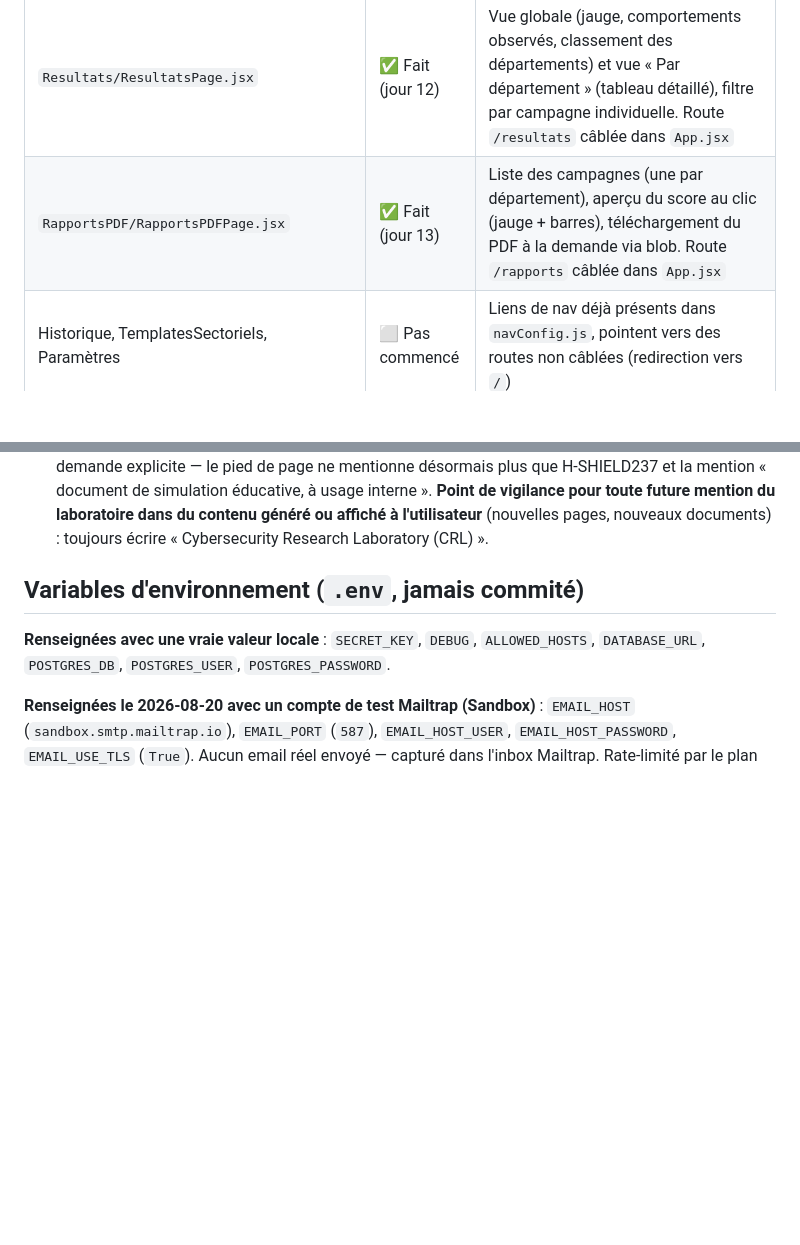
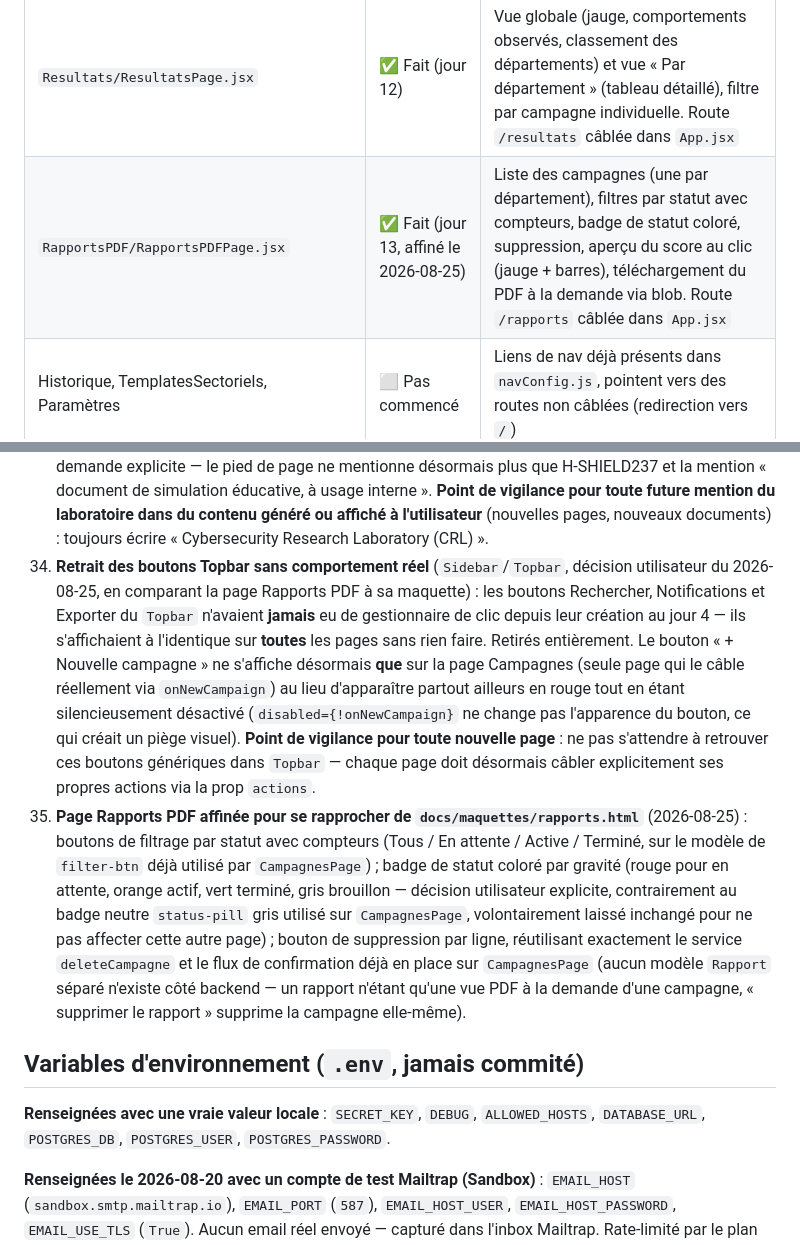
Before and after one commit to cybersearchlab/HSHIELD237, a Markdown page: docs/CONTEXTE_PROJET.md, 2 parts joined by grey strips. GitHub-like rendering; blank space fills up the shorter version.

Commit message:
docs: met a jour CONTEXTE_PROJET.md - filtres/suppression rapports, retrait Topbar mort

```diff
--- a/docs/CONTEXTE_PROJET.md
+++ b/docs/CONTEXTE_PROJET.md
@@ -615,7 +615,7 @@ conditions réelles, committé et poussé.** Prochaine étape : **Jour 14**
 | `GenererScenario/GenererScenarioPage.jsx` | ✅ Fait | Sélecteur API/Manuel, formulaire adapté (département), aperçu enrichi (De/À, CTA, mode HTML), validation inline, scroll automatique (jour 7). Champs **Expéditeur/destinataire communs aux deux modes** depuis le 2026-08-21 (auparavant manuel uniquement) ; **sélecteur « Départements ciblés » retiré** le même jour |
 | `Consentements/ConsentementsPage.jsx` | ✅ Fait (jour 11) | Métriques, recherche/filtres par statut, actions Valider/Refuser réservées au responsable désigné authentifié, modale de nouvelle demande |
 | `Resultats/ResultatsPage.jsx` | ✅ Fait (jour 12) | Vue globale (jauge, comportements observés, classement des départements) et vue « Par département » (tableau détaillé), filtre par campagne individuelle. Route `/resultats` câblée dans `App.jsx` |
-| `RapportsPDF/RapportsPDFPage.jsx` | ✅ Fait (jour 13) | Liste des campagnes (une par département), aperçu du score au clic (jauge + barres), téléchargement du PDF à la demande via blob. Route `/rapports` câblée dans `App.jsx` |
+| `RapportsPDF/RapportsPDFPage.jsx` | ✅ Fait (jour 13, affiné le 2026-08-25) | Liste des campagnes (une par département), filtres par statut avec compteurs, badge de statut coloré, suppression, aperçu du score au clic (jauge + barres), téléchargement du PDF à la demande via blob. Route `/rapports` câblée dans `App.jsx` |
 | Historique, TemplatesSectoriels, Paramètres | ⬜ Pas commencé | Liens de nav déjà présents dans `navConfig.js`, pointent vers des routes non câblées (redirection vers `/`) |
 
 ## Décisions ou écarts par rapport au plan
@@ -666,6 +666,25 @@ conditions réelles, committé et poussé.** Prochaine étape : **Jour 14**
     « document de simulation éducative, à usage interne ». **Point de vigilance pour toute future
     mention du laboratoire dans du contenu généré ou affiché à l'utilisateur** (nouvelles pages,
     nouveaux documents) : toujours écrire « Cybersecurity Research Laboratory (CRL) ».
+34. **Retrait des boutons Topbar sans comportement réel** (`Sidebar`/`Topbar`, décision utilisateur du
+    2026-08-25, en comparant la page Rapports PDF à sa maquette) : les boutons Rechercher, Notifications
+    et Exporter du `Topbar` n'avaient **jamais** eu de gestionnaire de clic depuis leur création au jour 4
+    — ils s'affichaient à l'identique sur **toutes** les pages sans rien faire. Retirés entièrement.
+    Le bouton « + Nouvelle campagne » ne s'affiche désormais **que** sur la page Campagnes (seule page
+    qui le câble réellement via `onNewCampaign`) au lieu d'apparaître partout ailleurs en rouge tout en
+    étant silencieusement désactivé (`disabled={!onNewCampaign}` ne change pas l'apparence du bouton,
+    ce qui créait un piège visuel). **Point de vigilance pour toute nouvelle page** : ne pas s'attendre
+    à retrouver ces boutons génériques dans `Topbar` — chaque page doit désormais câbler explicitement
+    ses propres actions via la prop `actions`.
+35. **Page Rapports PDF affinée pour se rapprocher de `docs/maquettes/rapports.html`** (2026-08-25) :
+    boutons de filtrage par statut avec compteurs (Tous / En attente / Active / Terminé, sur le modèle
+    de `filter-btn` déjà utilisé par `CampagnesPage`) ; badge de statut coloré par gravité (rouge pour
+    en attente, orange actif, vert terminé, gris brouillon — décision utilisateur explicite, contrairement
+    au badge neutre `status-pill` gris utilisé sur `CampagnesPage`, volontairement laissé inchangé pour
+    ne pas affecter cette autre page) ; bouton de suppression par ligne, réutilisant exactement le service
+    `deleteCampagne` et le flux de confirmation déjà en place sur `CampagnesPage` (aucun modèle `Rapport`
+    séparé n'existe côté backend — un rapport n'étant qu'une vue PDF à la demande d'une campagne,
+    « supprimer le rapport » supprime la campagne elle-même).
 
 ## Variables d'environnement (`.env`, jamais commité)
 
```
